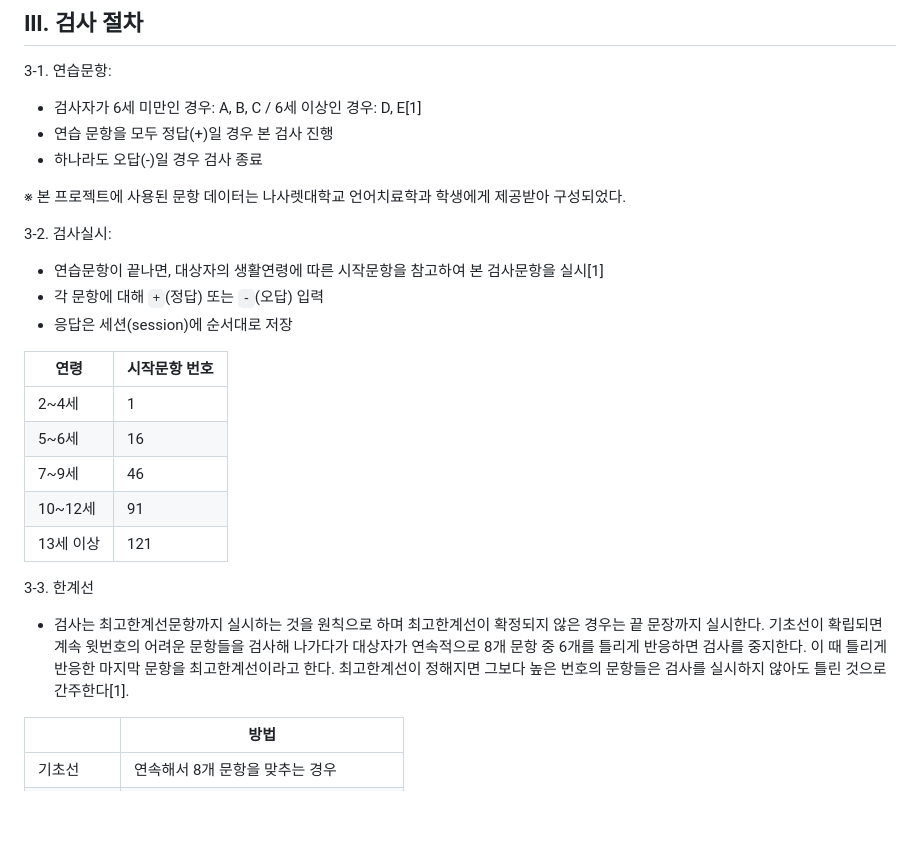
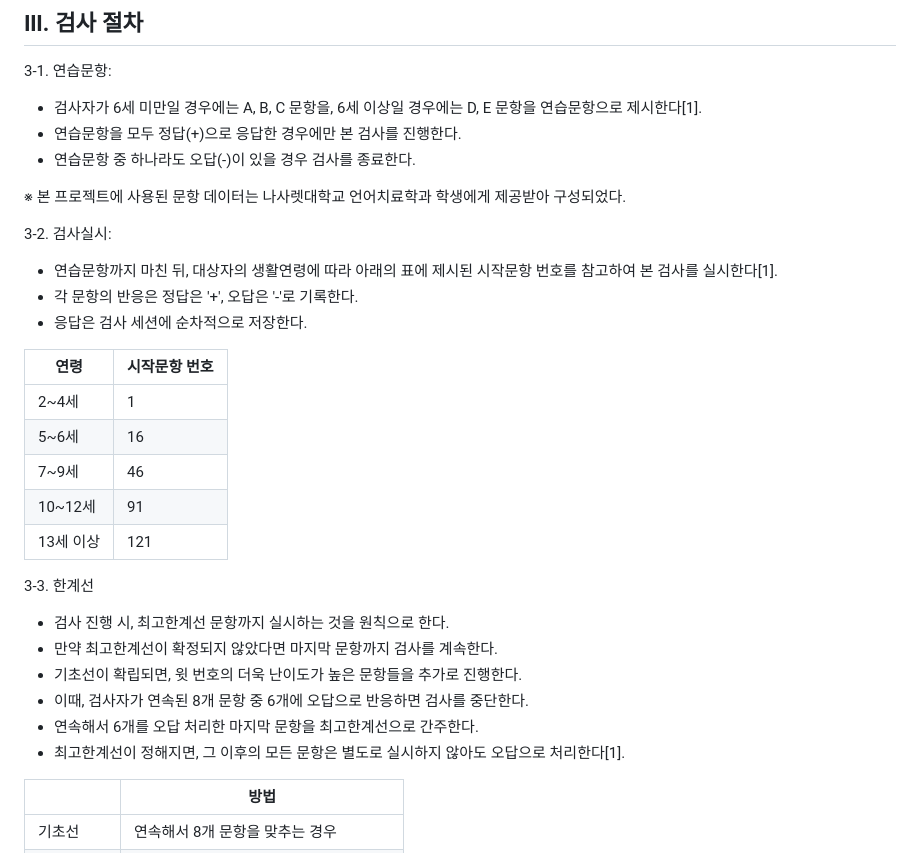
Before and after one commit to haeun0908/REVT, a Markdown page: README.md, the part around the change. Drawn GitHub-style; blank space fills up the shorter version.

```diff
--- a/README.md
+++ b/README.md
@@ -53,16 +53,16 @@ REVT/
 ## Ⅲ. 검사 절차
 
 3-1. 연습문항:<br>
-- 검사자가 6세 미만인 경우: A, B, C / 6세 이상인 경우: D, E[1]
-- 연습 문항을 모두 정답(+)일 경우 본 검사 진행
-- 하나라도 오답(-)일 경우 검사 종료
+- 검사자가 6세 미만일 경우에는 A, B, C 문항을, 6세 이상일 경우에는 D, E 문항을 연습문항으로 제시한다[1].
+- 연습문항을 모두 정답(+)으로 응답한 경우에만 본 검사를 진행한다.
+- 연습문항 중 하나라도 오답(-)이 있을 경우 검사를 종료한다.
 
 ※ 본 프로젝트에 사용된 문항 데이터는 나사렛대학교 언어치료학과 학생에게 제공받아 구성되었다.
 
 3-2. 검사실시:<br>
-- 연습문항이 끝나면, 대상자의 생활연령에 따른 시작문항을 참고하여 본 검사문항을 실시[1]
-- 각 문항에 대해 `+`(정답) 또는 `-`(오답) 입력
-- 응답은 세션(session)에 순서대로 저장
+- 연습문항까지 마친 뒤, 대상자의 생활연령에 따라 아래의 표에 제시된 시작문항 번호를 참고하여 본 검사를 실시한다[1].
+- 각 문항의 반응은 정답은 '+', 오답은 '-'로 기록한다.
+- 응답은 검사 세션에 순차적으로 저장한다.
 
 |연령|시작문항 번호|
 |---|---|
@@ -73,7 +73,12 @@ REVT/
 |13세 이상|121|
 
 3-3. 한계선<br>
-- 검사는 최고한계선문항까지 실시하는 것을 원칙으로 하며 최고한계선이 확정되지 않은 경우는 끝 문장까지 실시한다. 기초선이 확립되면 계속 윗번호의 어려운 문항들을 검사해 나가다가 대상자가 연속적으로 8개 문항 중 6개를 틀리게 반응하면 검사를 중지한다. 이 때 틀리게 반응한 마지막 문항을 최고한계선이라고 한다. 최고한계선이 정해지면 그보다 높은 번호의 문항들은 검사를 실시하지 않아도 틀린 것으로 간주한다[1].
+- 검사 진행 시, 최고한계선 문항까지 실시하는 것을 원칙으로 한다.
+- 만약 최고한계선이 확정되지 않았다면 마지막 문항까지 검사를 계속한다.
+- 기초선이 확립되면, 윗 번호의 더욱 난이도가 높은 문항들을 추가로 진행한다.
+- 이때, 검사자가 연속된 8개 문항 중 6개에 오답으로 반응하면 검사를 중단한다.
+- 연속해서 6개를 오답 처리한 마지막 문항을 최고한계선으로 간주한다.
+- 최고한계선이 정해지면, 그 이후의 모든 문항은 별도로 실시하지 않아도 오답으로 처리한다[1].
 
 ||방법|
 |---|---|
```
